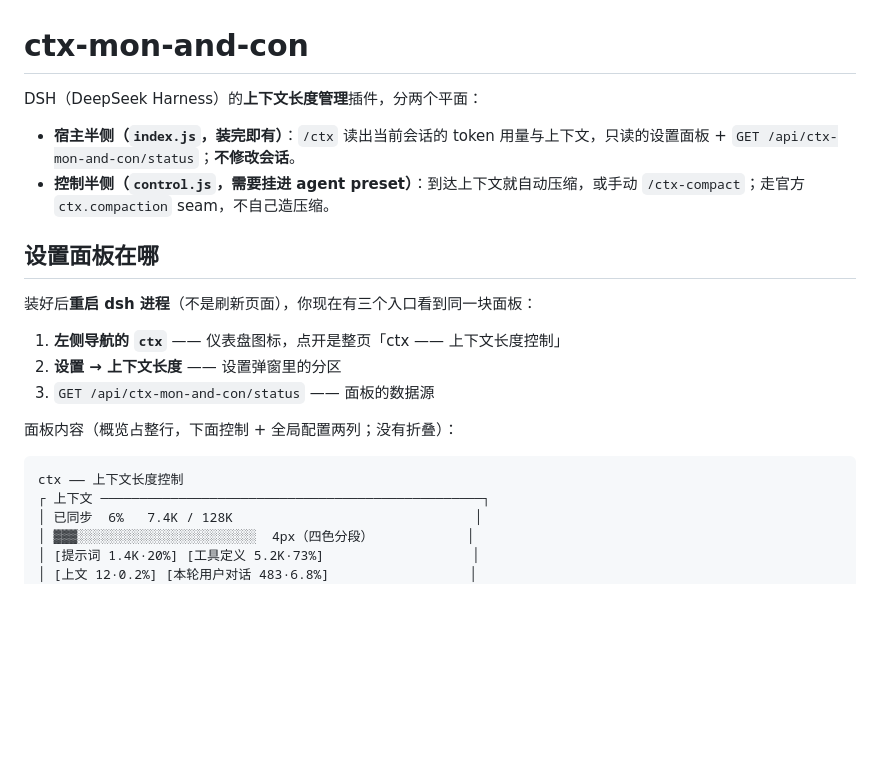
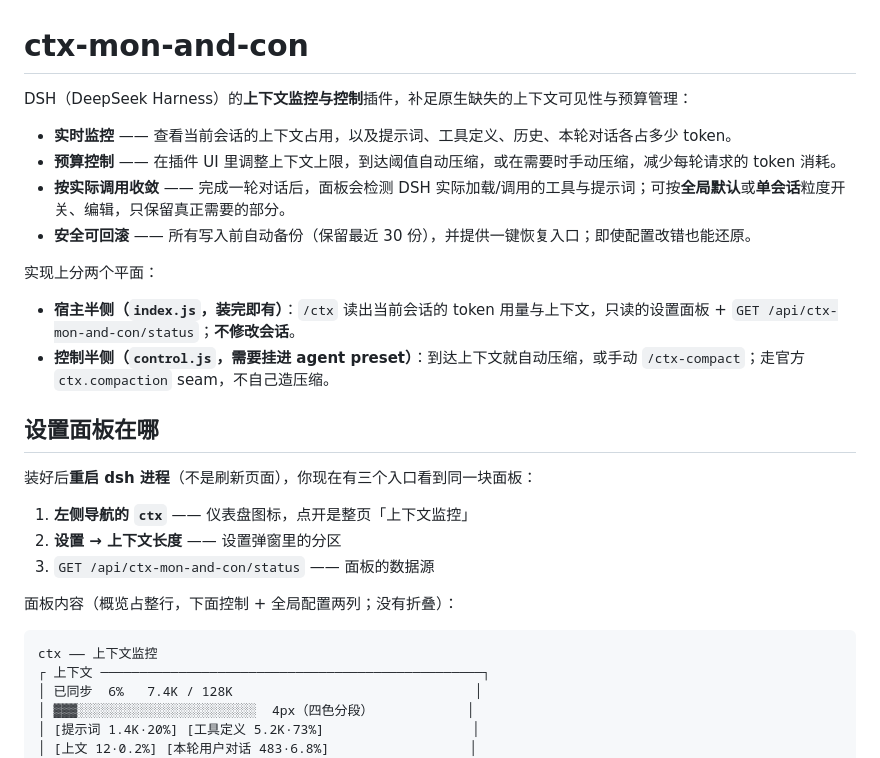
Before and after one commit to qiangweiliu/dsh-context, a Markdown page: plugin-skeleton/README.md, the part around the change. Drawn GitHub-style; blank space fills up the shorter version.

Commit message:
docs: add optimized README intro (monitoring, budget control, observed tool/prompt tuning, safe restore)

````diff
--- a/plugin-skeleton/README.md
+++ b/plugin-skeleton/README.md
@@ -1,6 +1,13 @@
 # ctx-mon-and-con
 
-DSH（DeepSeek Harness）的**上下文长度管理**插件，分两个平面：
+DSH（DeepSeek Harness）的**上下文监控与控制**插件，补足原生缺失的上下文可见性与预算管理：
+
+- **实时监控** —— 查看当前会话的上下文占用，以及提示词、工具定义、历史、本轮对话各占多少 token。
+- **预算控制** —— 在插件 UI 里调整上下文上限，到达阈值自动压缩，或在需要时手动压缩，减少每轮请求的 token 消耗。
+- **按实际调用收敛** —— 完成一轮对话后，面板会检测 DSH 实际加载/调用的工具与提示词；可按**全局默认**或**单会话**粒度开关、编辑，只保留真正需要的部分。
+- **安全可回滚** —— 所有写入前自动备份（保留最近 30 份），并提供一键恢复入口；即使配置改错也能还原。
+
+实现上分两个平面：
 
 - **宿主半侧（`index.js`，装完即有）**：`/ctx` 读出当前会话的 token 用量与上下文，只读的设置面板 + `GET /api/ctx-mon-and-con/status`；**不修改会话**。
 - **控制半侧（`control.js`，需要挂进 agent preset）**：到达上下文就自动压缩，或手动 `/ctx-compact`；走官方 `ctx.compaction` seam，不自己造压缩。
@@ -9,14 +16,14 @@ DSH（DeepSeek Harness）的**上下文长度管理**插件，分两个平面：
 
 装好后**重启 dsh 进程**（不是刷新页面），你现在有三个入口看到同一块面板：
 
-1. **左侧导航的 `ctx`** —— 仪表盘图标，点开是整页「ctx —— 上下文长度控制」
+1. **左侧导航的 `ctx`** —— 仪表盘图标，点开是整页「上下文监控」
 2. **设置 → 上下文长度** —— 设置弹窗里的分区
 3. `GET /api/ctx-mon-and-con/status` —— 面板的数据源
 
 面板内容（概览占整行，下面控制 + 全局配置两列；没有折叠）：
 
 ```
-ctx —— 上下文长度控制
+ctx —— 上下文监控
 ┌ 上下文 ─────────────────────────────────────────────────┐
 │ 已同步  6%   7.4K / 128K                               │
 │ ▓▓▓░░░░░░░░░░░░░░░░░░░░░░░  4px（四色分段）            │
````
